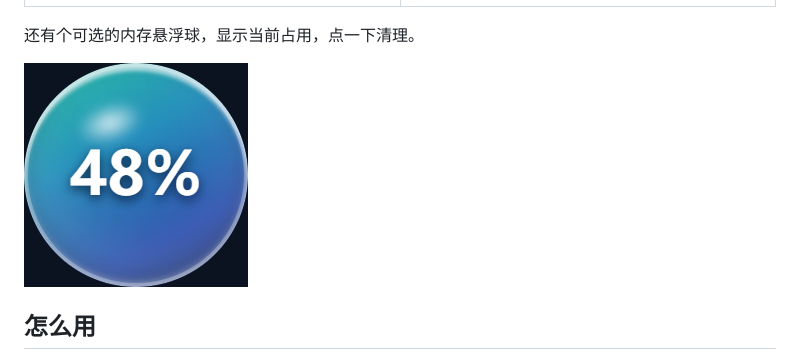
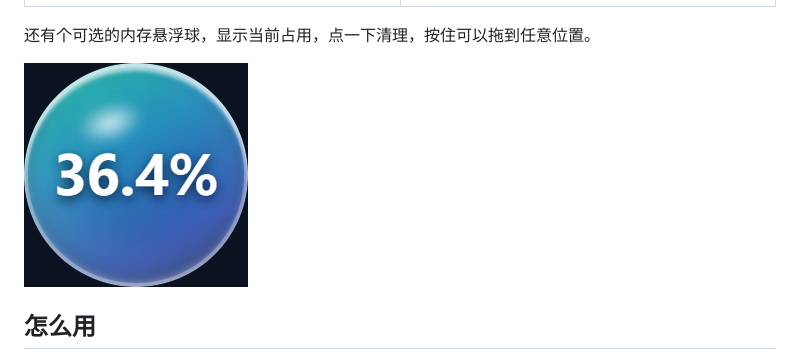
Before and after one commit to lin752252801/TodoManager, a Markdown page: README.md, the part around the change. Drawn GitHub-style; pictures changed too: docs/screenshots/10-ball.png.

Commit message:
悬浮球截图换成带小数的那版，README 补一句可以拖动

```diff
--- a/README.md
+++ b/README.md
@@ -39,7 +39,7 @@
 </tr>
 </table>
 
-还有个可选的内存悬浮球，显示当前占用，点一下清理。
+还有个可选的内存悬浮球，显示当前占用，点一下清理，按住可以拖到任意位置。
 
 ![内存悬浮球](docs/screenshots/10-ball.png)
 
```
